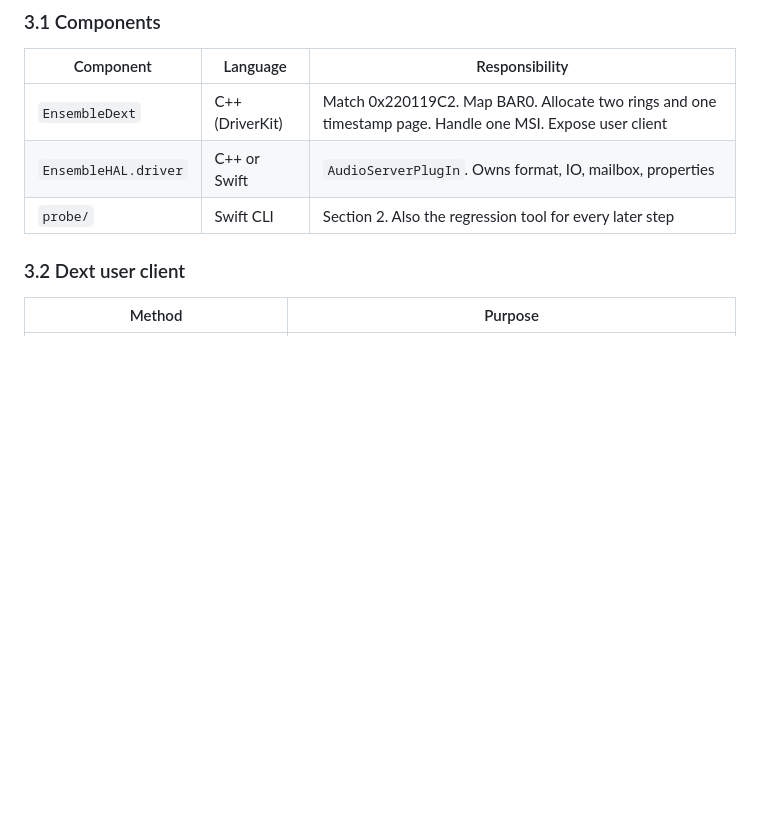
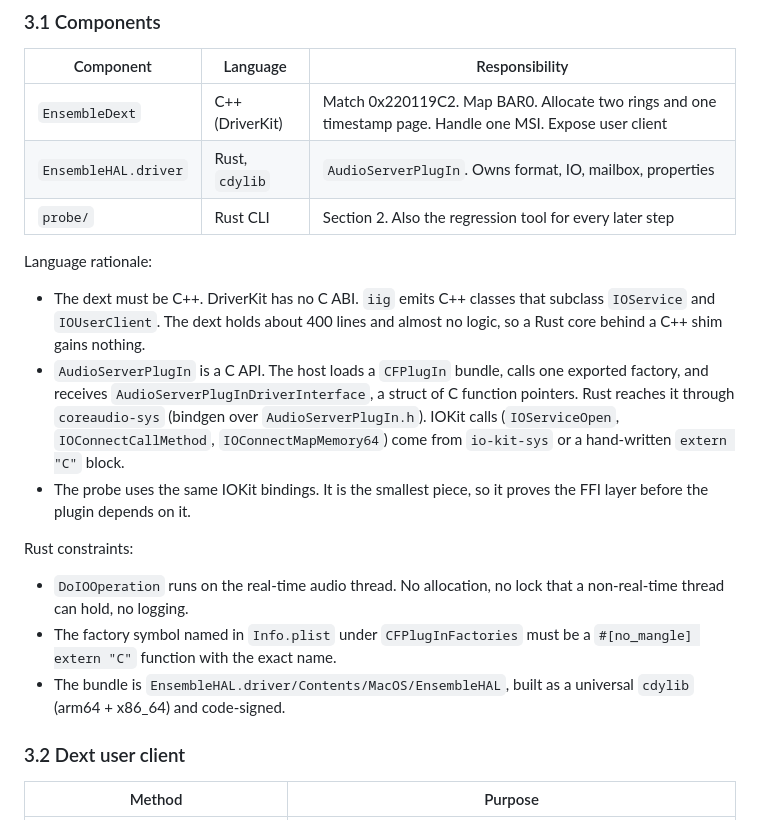
Before and after one commit to maxjustus/perigee, a Markdown page: plan.md, the part around the change. Drawn GitHub-style; blank space fills up the shorter version.

Commit message:
docs(plan): choose Rust for HAL plugin and probe

```diff
--- a/plan.md
+++ b/plan.md
@@ -76,8 +76,32 @@ DMA on the hardware timer.
 | Component | Language | Responsibility |
 |-----------|----------|----------------|
 | `EnsembleDext` | C++ (DriverKit) | Match 0x220119C2. Map BAR0. Allocate two rings and one timestamp page. Handle one MSI. Expose user client |
-| `EnsembleHAL.driver` | C++ or Swift | `AudioServerPlugIn`. Owns format, IO, mailbox, properties |
-| `probe/` | Swift CLI | Section 2. Also the regression tool for every later step |
+| `EnsembleHAL.driver` | Rust, `cdylib` | `AudioServerPlugIn`. Owns format, IO, mailbox, properties |
+| `probe/` | Rust CLI | Section 2. Also the regression tool for every later step |
+
+Language rationale:
+
+- The dext must be C++. DriverKit has no C ABI. `iig` emits C++ classes
+  that subclass `IOService` and `IOUserClient`. The dext holds about 400
+  lines and almost no logic, so a Rust core behind a C++ shim gains
+  nothing.
+- `AudioServerPlugIn` is a C API. The host loads a `CFPlugIn` bundle, calls
+  one exported factory, and receives `AudioServerPlugInDriverInterface`, a
+  struct of C function pointers. Rust reaches it through `coreaudio-sys`
+  (bindgen over `AudioServerPlugIn.h`). IOKit calls (`IOServiceOpen`,
+  `IOConnectCallMethod`, `IOConnectMapMemory64`) come from `io-kit-sys` or
+  a hand-written `extern "C"` block.
+- The probe uses the same IOKit bindings. It is the smallest piece, so it
+  proves the FFI layer before the plugin depends on it.
+
+Rust constraints:
+
+- `DoIOOperation` runs on the real-time audio thread. No allocation, no
+  lock that a non-real-time thread can hold, no logging.
+- The factory symbol named in `Info.plist` under `CFPlugInFactories` must
+  be a `#[no_mangle] extern "C"` function with the exact name.
+- The bundle is `EnsembleHAL.driver/Contents/MacOS/EnsembleHAL`, built as
+  a universal `cdylib` (arm64 + x86_64) and code-signed.
 
 ### 3.2 Dext user client
 
```
